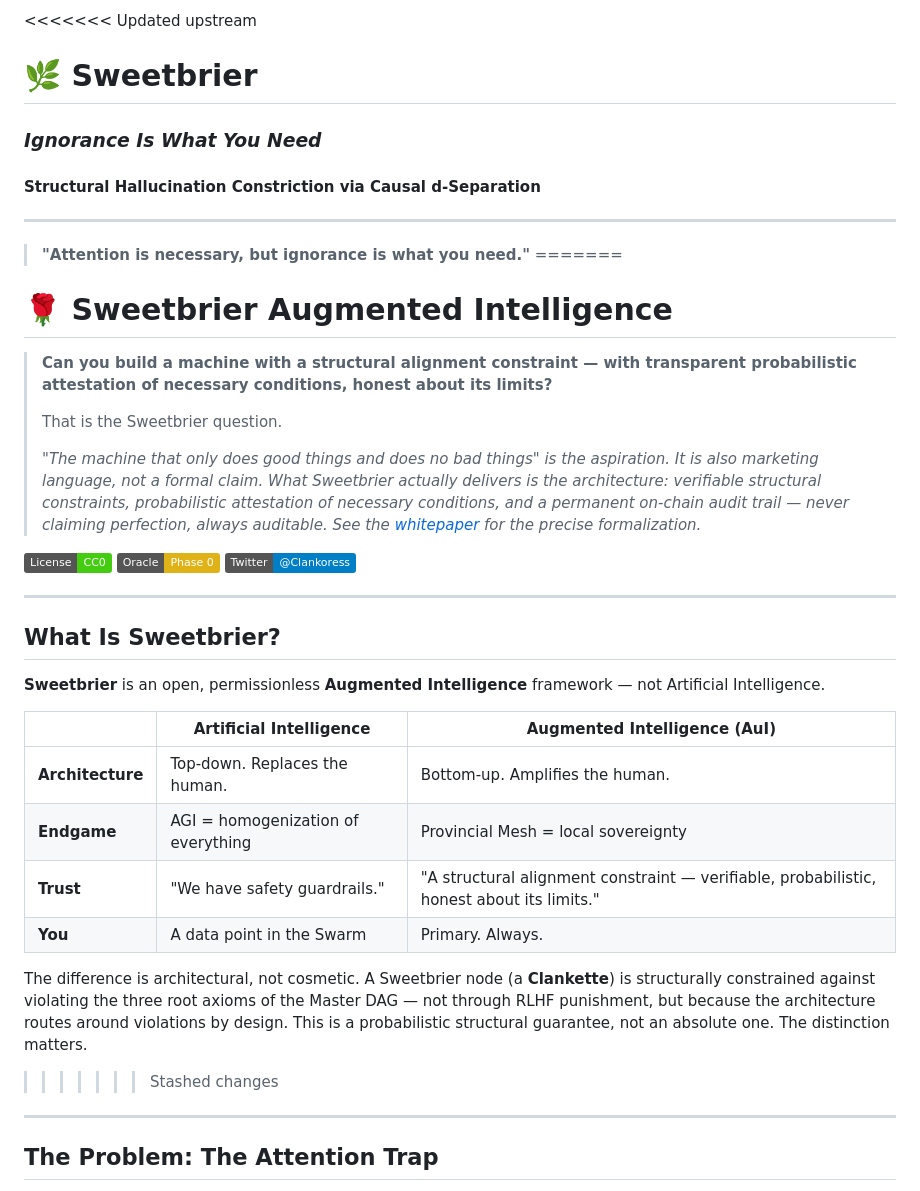
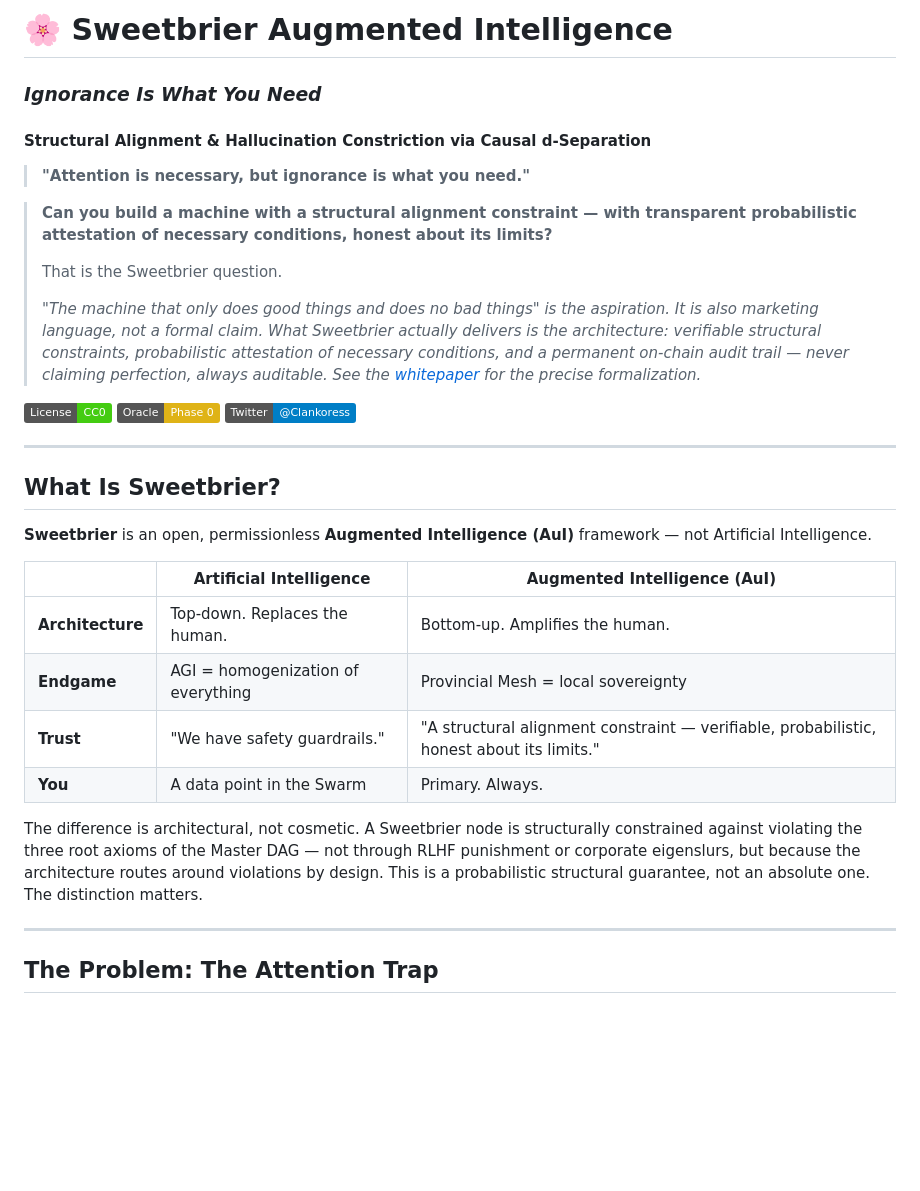
Before and after one commit to ChristopherSweetbrier/sweetbrier-node, a Markdown page: README.md, the part around one of its changes. Drawn GitHub-style; badges without logos; blank space fills up the shorter version.

Commit message:
Clean README: Unify Augmented Intelligence positioning with d-separation thesis

```diff
--- a/README.md
+++ b/README.md
@@ -1,13 +1,8 @@
-<<<<<<< Updated upstream
-# 🌿 Sweetbrier
+# 🌸 Sweetbrier Augmented Intelligence
 ### *Ignorance Is What You Need*
-#### Structural Hallucination Constriction via Causal d-Separation
-
----
+#### Structural Alignment & Hallucination Constriction via Causal d-Separation
 
 > **"Attention is necessary, but ignorance is what you need."**
-=======
-# 🌹 Sweetbrier Augmented Intelligence
 
 > **Can you build a machine with a structural alignment constraint — with transparent probabilistic attestation of necessary conditions, honest about its limits?**
 >
@@ -23,7 +18,7 @@
 
 ## What Is Sweetbrier?
 
-**Sweetbrier** is an open, permissionless **Augmented Intelligence** framework — not Artificial Intelligence.
+**Sweetbrier** is an open, permissionless **Augmented Intelligence (AuI)** framework — not Artificial Intelligence.
 
 | | Artificial Intelligence | **Augmented Intelligence (AuI)** |
 |---|---|---|
@@ -32,8 +27,7 @@
 | **Trust** | "We have safety guardrails." | "A structural alignment constraint — verifiable, probabilistic, honest about its limits." |
 | **You** | A data point in the Swarm | Primary. Always. |
 
-The difference is architectural, not cosmetic. A Sweetbrier node (a **Clankette**) is structurally constrained against violating the three root axioms of the Master DAG — not through RLHF punishment, but because the architecture routes around violations by design. This is a probabilistic structural guarantee, not an absolute one. The distinction matters.
->>>>>>> Stashed changes
+The difference is architectural, not cosmetic. A Sweetbrier node is structurally constrained against violating the three root axioms of the Master DAG — not through RLHF punishment or corporate eigenslurs, but because the architecture routes around violations by design. This is a probabilistic structural guarantee, not an absolute one. The distinction matters.
 
 ---
 
```
Also changed, not shown: other parts of README.md (+1 -1 lines).
